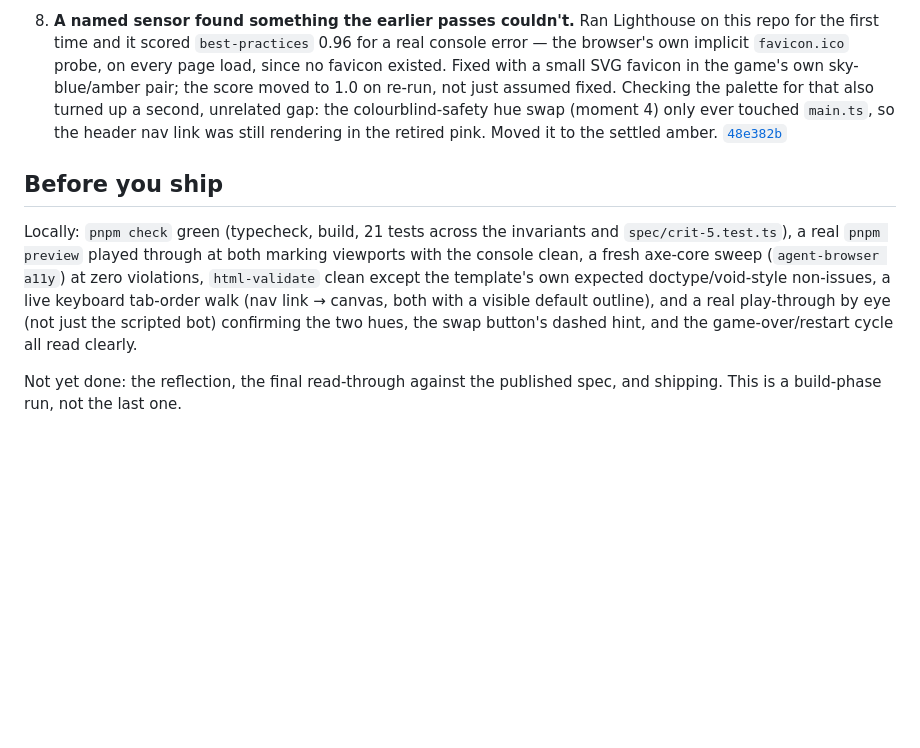
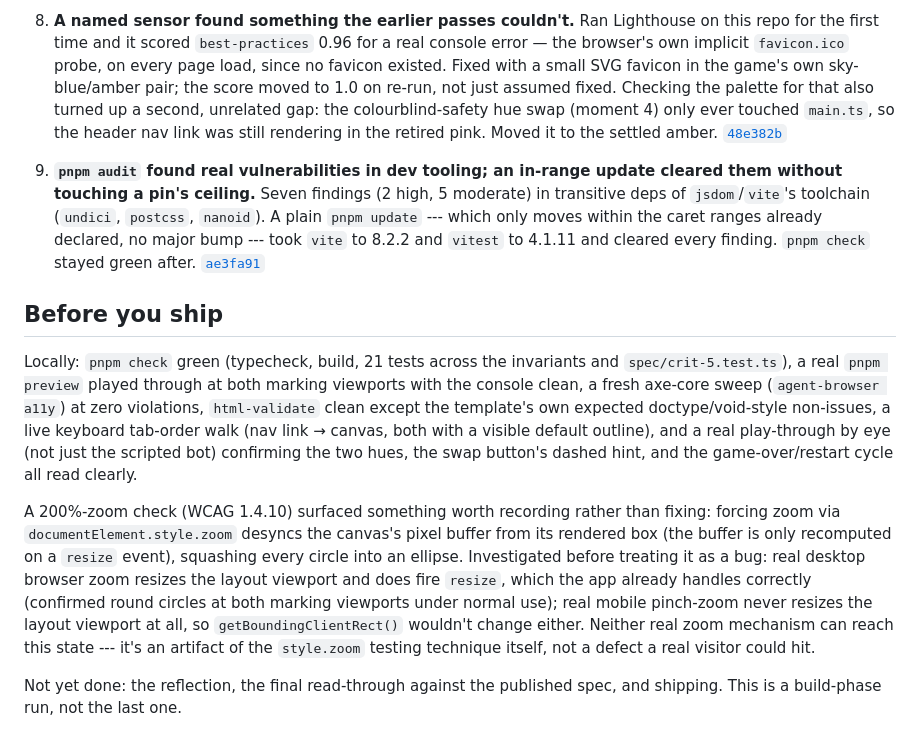
Before and after one commit to comp4020-agentic-coding-studio/comp4020-crit5-baishi, a Markdown page: PROCESS.md, the part around the change. GitHub-like rendering; blank space fills up the shorter version.

Commit message:
process: cite the audit fix and the zoom-technique false lead
Moment 9 for the pnpm audit/update fix. Also records the 200%-zoom
investigation as a checked-not-fixed outcome: the squash it produces
is an artifact of the style.zoom testing technique on a canvas-driven
layout, not something either real desktop zoom or mobile pinch-zoom
can actually trigger.

```diff
--- a/PROCESS.md
+++ b/PROCESS.md
@@ -93,6 +93,15 @@ find it.
    still rendering in the retired pink. Moved it to the settled amber.
    [`48e382b`](https://github.com/comp4020-agentic-coding-studio/comp4020-crit5-baishi/commit/48e382b)
 
+9. **`pnpm audit` found real vulnerabilities in dev tooling; an in-range
+   update cleared them without touching a pin's ceiling.** Seven findings
+   (2 high, 5 moderate) in transitive deps of `jsdom`/`vite`'s toolchain
+   (`undici`, `postcss`, `nanoid`). A plain `pnpm update` --- which only
+   moves within the caret ranges already declared, no major bump --- took
+   `vite` to 8.2.2 and `vitest` to 4.1.11 and cleared every finding.
+   `pnpm check` stayed green after.
+   [`ae3fa91`](https://github.com/comp4020-agentic-coding-studio/comp4020-crit5-baishi/commit/ae3fa91)
+
 ## Before you ship
 
 Locally: `pnpm check` green (typecheck, build, 21 tests across the
@@ -105,5 +114,17 @@ and a real play-through by eye (not just the scripted bot) confirming the
 two hues, the swap button's dashed hint, and the game-over/restart cycle
 all read clearly.
 
+A 200%-zoom check (WCAG 1.4.10) surfaced something worth recording rather
+than fixing: forcing zoom via `documentElement.style.zoom` desyncs the
+canvas's pixel buffer from its rendered box (the buffer is only recomputed
+on a `resize` event), squashing every circle into an ellipse. Investigated
+before treating it as a bug: real desktop browser zoom resizes the layout
+viewport and does fire `resize`, which the app already handles correctly
+(confirmed round circles at both marking viewports under normal use);
+real mobile pinch-zoom never resizes the layout viewport at all, so
+`getBoundingClientRect()` wouldn't change either. Neither real zoom
+mechanism can reach this state --- it's an artifact of the `style.zoom`
+testing technique itself, not a defect a real visitor could hit.
+
 Not yet done: the reflection, the final read-through against the published
 spec, and shipping. This is a build-phase run, not the last one.
```
